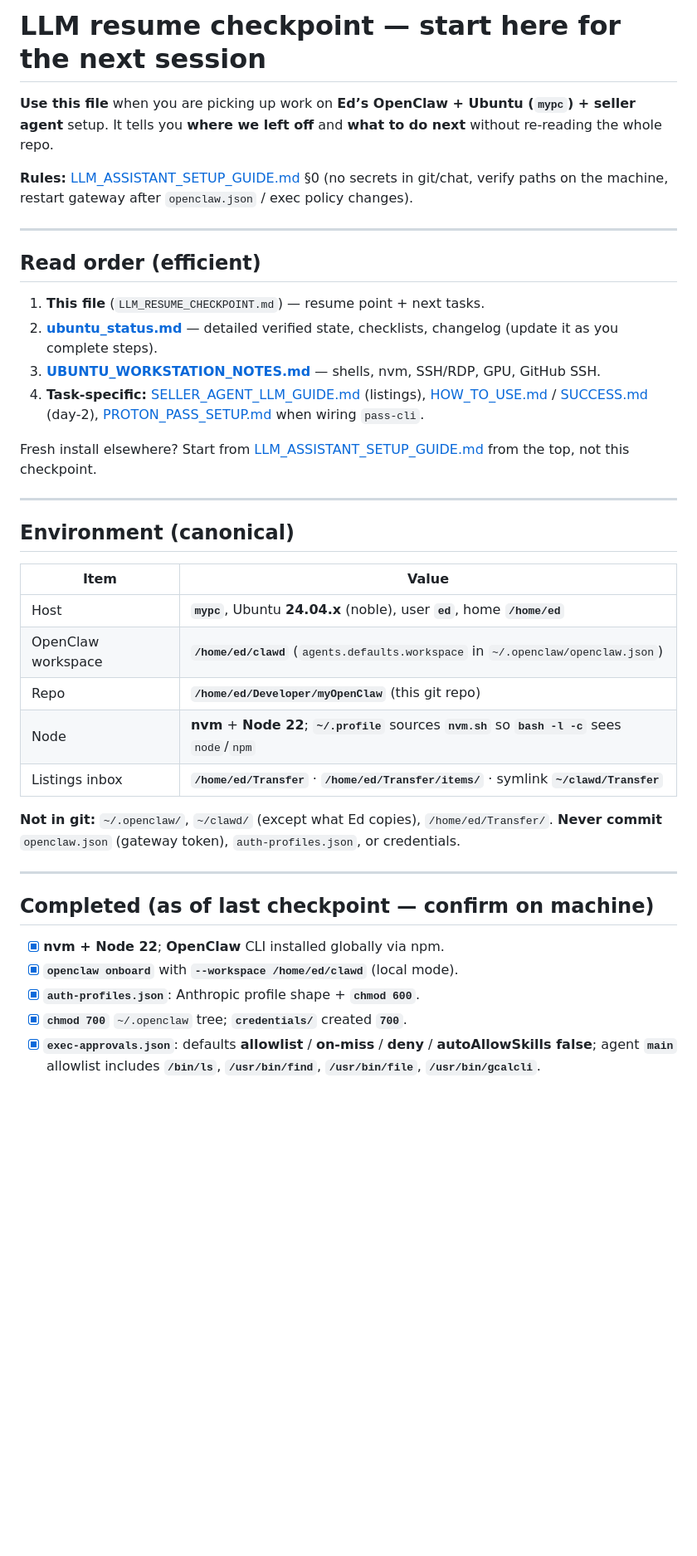
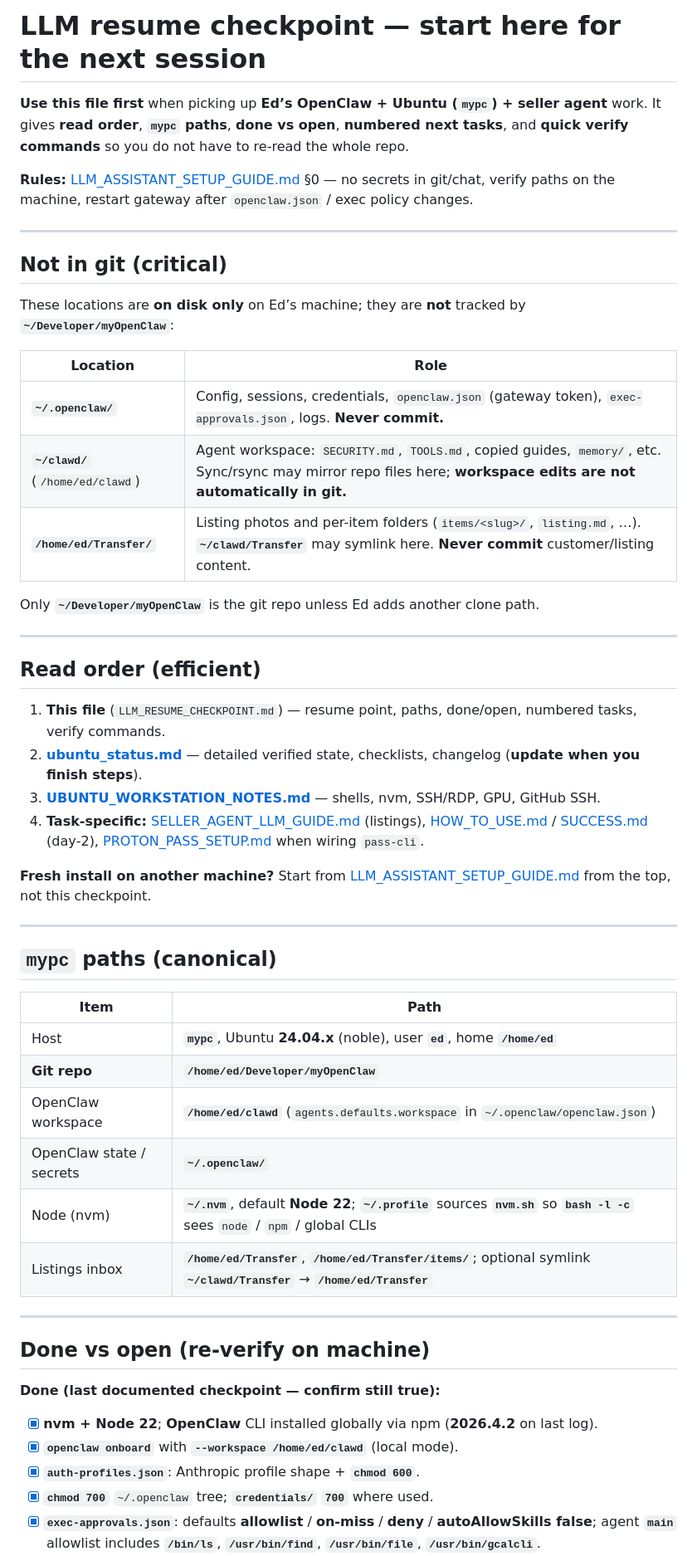
Before and after one commit to farrox/myOpenClaw, a Markdown page: LLM_RESUME_CHECKPOINT.md, the part around one of its changes. Shown at 83% size. Rendered like a GitHub page; blank space fills up the shorter version.

```diff
--- a/LLM_RESUME_CHECKPOINT.md
+++ b/LLM_RESUME_CHECKPOINT.md
@@ -1,42 +1,57 @@
-# LLM resume checkpoint — start here for the next session
+# LLM resume checkpoint — **start here** for the next session
 
-**Use this file** when you are picking up work on **Ed’s OpenClaw + Ubuntu (`mypc`) + seller agent** setup. It tells you **where we left off** and **what to do next** without re-reading the whole repo.
+**Use this file first** when picking up **Ed’s OpenClaw + Ubuntu (`mypc`) + seller agent** work. It gives **read order**, **`mypc` paths**, **done vs open**, **numbered next tasks**, and **quick verify commands** so you do not have to re-read the whole repo.
 
-**Rules:** [LLM_ASSISTANT_SETUP_GUIDE.md](LLM_ASSISTANT_SETUP_GUIDE.md) §0 (no secrets in git/chat, verify paths on the machine, restart gateway after `openclaw.json` / exec policy changes).
+**Rules:** [LLM_ASSISTANT_SETUP_GUIDE.md](LLM_ASSISTANT_SETUP_GUIDE.md) §0 — no secrets in git/chat, verify paths on the machine, restart gateway after `openclaw.json` / exec policy changes.
+
+---
+
+## Not in git (critical)
+
+These locations are **on disk only** on Ed’s machine; they are **not** tracked by **`~/Developer/myOpenClaw`**:
+
+| Location | Role |
+|----------|------|
+| **`~/.openclaw/`** | Config, sessions, credentials, `openclaw.json` (gateway token), `exec-approvals.json`, logs. **Never commit.** |
+| **`~/clawd/`** (`/home/ed/clawd`) | Agent workspace: `SECURITY.md`, `TOOLS.md`, copied guides, `memory/`, etc. Sync/rsync may mirror repo files here; **workspace edits are not automatically in git.** |
+| **`/home/ed/Transfer/`** | Listing photos and per-item folders (`items/<slug>/`, `listing.md`, …). **`~/clawd/Transfer`** may symlink here. **Never commit** customer/listing content. |
+
+Only **`~/Developer/myOpenClaw`** is the git repo unless Ed adds another clone path.
 
 ---
 
 ## Read order (efficient)
 
-1. **This file** (`LLM_RESUME_CHECKPOINT.md`) — resume point + next tasks.
-2. **[ubuntu_status.md](ubuntu_status.md)** — detailed verified state, checklists, changelog (update it as you complete steps).
+1. **This file** (`LLM_RESUME_CHECKPOINT.md`) — resume point, paths, done/open, numbered tasks, verify commands.
+2. **[ubuntu_status.md](ubuntu_status.md)** — detailed verified state, checklists, changelog (**update when you finish steps**).
 3. **[UBUNTU_WORKSTATION_NOTES.md](UBUNTU_WORKSTATION_NOTES.md)** — shells, nvm, SSH/RDP, GPU, GitHub SSH.
 4. **Task-specific:** [SELLER_AGENT_LLM_GUIDE.md](SELLER_AGENT_LLM_GUIDE.md) (listings), [HOW_TO_USE.md](HOW_TO_USE.md) / [SUCCESS.md](SUCCESS.md) (day‑2), [PROTON_PASS_SETUP.md](PROTON_PASS_SETUP.md) when wiring `pass-cli`.
 
-Fresh install elsewhere? Start from [LLM_ASSISTANT_SETUP_GUIDE.md](LLM_ASSISTANT_SETUP_GUIDE.md) from the top, not this checkpoint.
+**Fresh install on another machine?** Start from [LLM_ASSISTANT_SETUP_GUIDE.md](LLM_ASSISTANT_SETUP_GUIDE.md) from the top, not this checkpoint.
 
 ---
 
-## Environment (canonical)
+## `mypc` paths (canonical)
 
-| Item | Value |
-|------|--------|
+| Item | Path |
+|------|------|
 | Host | **`mypc`**, Ubuntu **24.04.x** (noble), user **`ed`**, home **`/home/ed`** |
+| **Git repo** | **`/home/ed/Developer/myOpenClaw`** |
 | OpenClaw workspace | **`/home/ed/clawd`** (`agents.defaults.workspace` in `~/.openclaw/openclaw.json`) |
-| Repo | **`/home/ed/Developer/myOpenClaw`** (this git repo) |
-| Node | **nvm** + **Node 22**; **`~/.profile`** sources **`nvm.sh`** so **`bash -l -c`** sees `node`/`npm` |
-| Listings inbox | **`/home/ed/Transfer`** · **`/home/ed/Transfer/items/`** · symlink **`~/clawd/Transfer`** |
-
-**Not in git:** `~/.openclaw/`, `~/clawd/` (except what Ed copies), `/home/ed/Transfer/`. **Never commit** `openclaw.json` (gateway token), `auth-profiles.json`, or credentials.
+| OpenClaw state / secrets | **`~/.openclaw/`** |
+| Node (nvm) | **`~/.nvm`**, default **Node 22**; **`~/.profile`** sources **`nvm.sh`** so **`bash -l -c`** sees `node` / `npm` / global CLIs |
+| Listings inbox | **`/home/ed/Transfer`**, **`/home/ed/Transfer/items/`**; optional symlink **`~/clawd/Transfer`** → **`/home/ed/Transfer`** |
 
 ---
 
-## Completed (as of last checkpoint — confirm on machine)
+## Done vs open (re-verify on machine)
 
-- [x] **nvm + Node 22**; **OpenClaw** CLI installed globally via npm.
+**Done (last documented checkpoint — confirm still true):**
+
+- [x] **nvm + Node 22**; **OpenClaw** CLI installed globally via npm (**2026.4.2** on last log).
 - [x] **`openclaw onboard`** with **`--workspace /home/ed/clawd`** (local mode).
 - [x] **`auth-profiles.json`**: Anthropic profile shape + **`chmod 600`**.
-- [x] **`chmod 700`** `~/.openclaw` tree; **`credentials/`** created **`700`**.
+- [x] **`chmod 700`** `~/.openclaw` tree; **`credentials/`** **`700`** where used.
 - [x] **`exec-approvals.json`**: defaults **allowlist** / **on-miss** / **deny** / **autoAllowSkills false**; agent **`main`** allowlist includes **`/bin/ls`**, **`/usr/bin/find`**, **`/usr/bin/file`**, **`/usr/bin/gcalcli`**.
 - [x] **`openclaw.json`**: **`tools.exec`** → **`host: gateway`**, **`security: allowlist`**, **`ask: on-miss`**; **`gateway.bind`**: **loopback**.
 - [x] **`openclaw security audit`**: 0 critical (2 WARN + 1 INFO documented in **ubuntu_status** changelog).
```
Also changed, not shown: other parts of LLM_RESUME_CHECKPOINT.md (+21 -23 lines).
